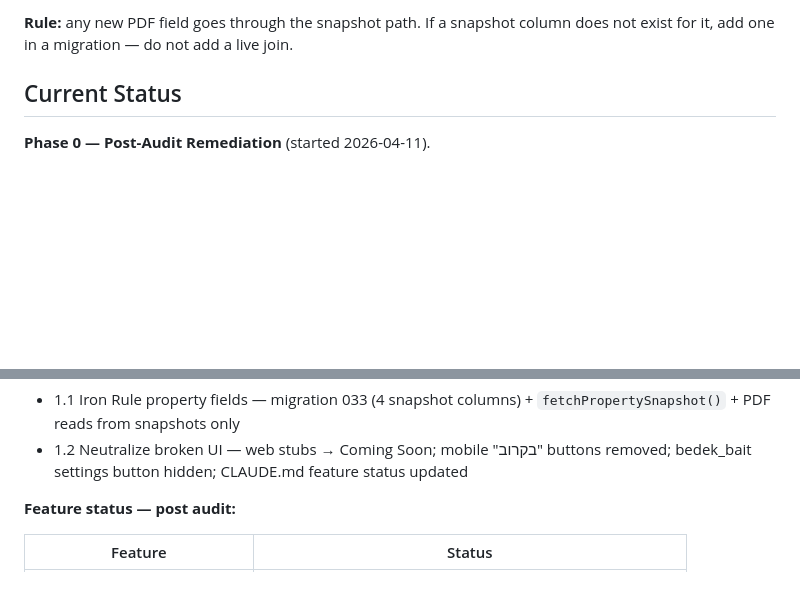
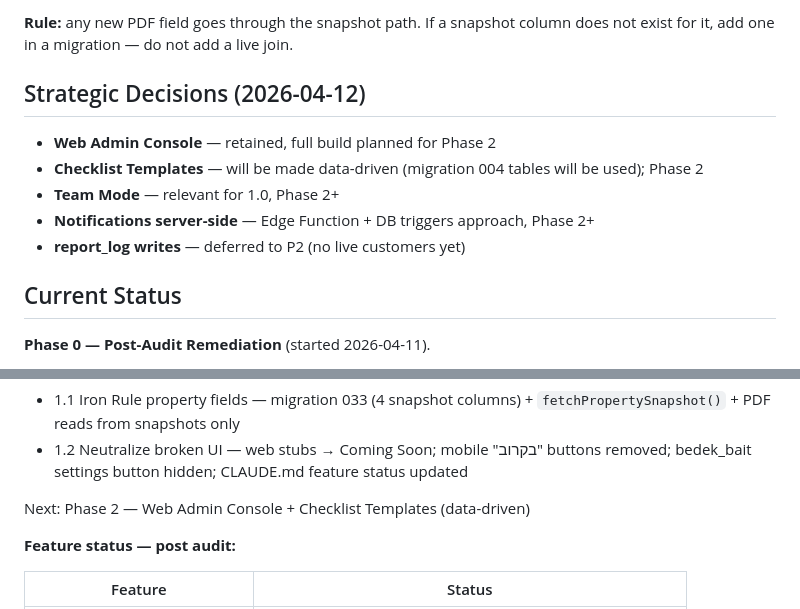
Before and after one commit to masrati89/docfield, a Markdown page: CLAUDE.md, 2 parts joined by grey strips. Rendered like a GitHub page; blank space fills up the shorter version.

Commit message:
docs(claude): document Phase 2 plan + strategic decisions
Co-Authored-By: Claude Opus 4.6 <noreply@anthropic.com>

```diff
--- a/CLAUDE.md
+++ b/CLAUDE.md
@@ -32,6 +32,14 @@ Reports are legal documents that must render from data frozen at report-creation
 - `apps/mobile/hooks/usePdfGeneration.ts` — reads everything exclusively from snapshot columns; no live joins on `users`, `organizations`, `projects`, `buildings`, or `apartments`.
 
 **Rule:** any new PDF field goes through the snapshot path. If a snapshot column does not exist for it, add one in a migration — do not add a live join.
+
+## Strategic Decisions (2026-04-12)
+
+- **Web Admin Console** — retained, full build planned for Phase 2
+- **Checklist Templates** — will be made data-driven (migration 004 tables will be used); Phase 2
+- **Team Mode** — relevant for 1.0, Phase 2+
+- **Notifications server-side** — Edge Function + DB triggers approach, Phase 2+
+- **report_log writes** — deferred to P2 (no live customers yet)
 
 ## Current Status
 
@@ -69,6 +77,8 @@ A repo audit on 2026-04-10 (`docs/audits/AUDIT_2026-04-10.md`) identified critic
 
 - 1.1 Iron Rule property fields — migration 033 (4 snapshot columns) + `fetchPropertySnapshot()` + PDF reads from snapshots only
 - 1.2 Neutralize broken UI — web stubs → Coming Soon; mobile "בקרוב" buttons removed; bedek_bait settings button hidden; CLAUDE.md feature status updated
+
+Next: Phase 2 — Web Admin Console + Checklist Templates (data-driven)
 
 **Feature status — post audit:**
 
```
